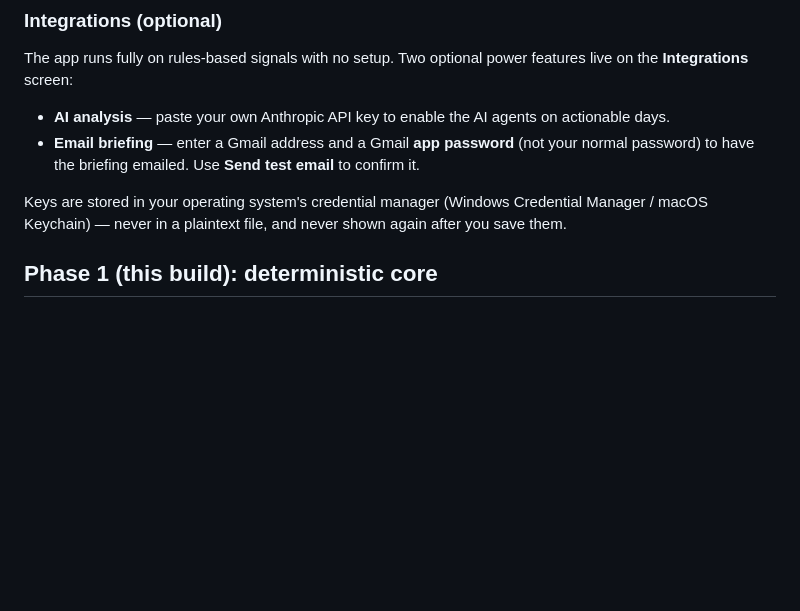
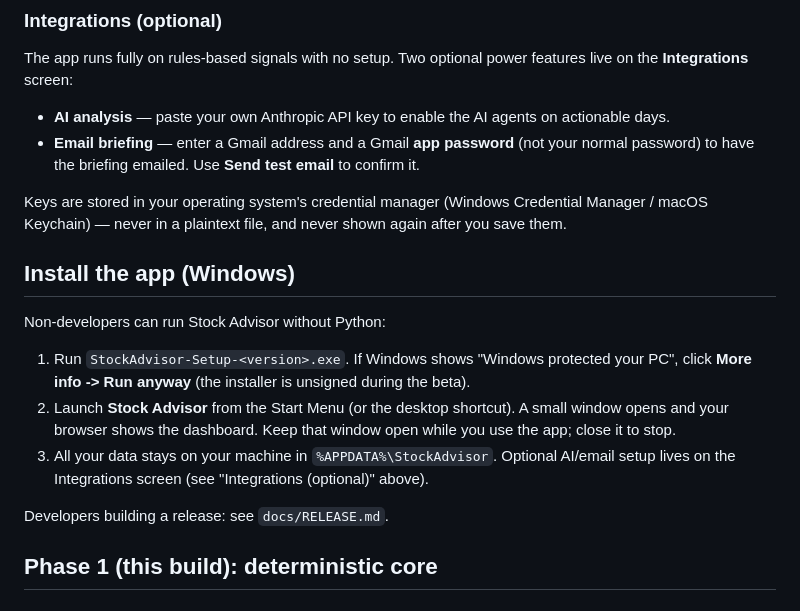
Before and after one commit to dhodgeman90-cell/Stock-Advisor, a Markdown page: README.md, the part around the change. Rendered like a GitHub page; blank space fills up the shorter version.

Commit message:
docs: release runbook + hygiene checklist + Windows install notes

```diff
--- a/README.md
+++ b/README.md
@@ -43,6 +43,19 @@ live on the **Integrations** screen:
 Keys are stored in your operating system's credential manager (Windows Credential
 Manager / macOS Keychain) — never in a plaintext file, and never shown again after you
 save them.
+
+## Install the app (Windows)
+
+Non-developers can run Stock Advisor without Python:
+1. Run `StockAdvisor-Setup-<version>.exe`. If Windows shows "Windows protected your PC",
+   click **More info -> Run anyway** (the installer is unsigned during the beta).
+2. Launch **Stock Advisor** from the Start Menu (or the desktop shortcut). A small window
+   opens and your browser shows the dashboard. Keep that window open while you use the app;
+   close it to stop.
+3. All your data stays on your machine in `%APPDATA%\StockAdvisor`. Optional AI/email setup
+   lives on the Integrations screen (see "Integrations (optional)" above).
+
+Developers building a release: see `docs/RELEASE.md`.
 
 ## Phase 1 (this build): deterministic core
 
```
Also changed, not shown: docs/RELEASE.md (added, +32 -0 lines).
